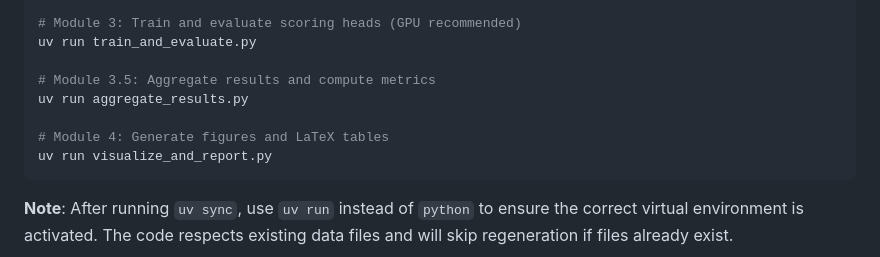
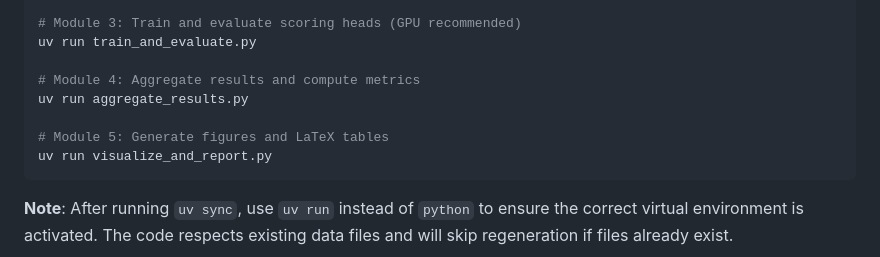
Before and after one commit to nbdhhzh/PMIScore, a Markdown page: README.md, the part around the change. Rendered like a GitHub page.

````diff
--- a/README.md
+++ b/README.md
@@ -86,10 +86,10 @@ uv run embedding_generation.py
 # Module 3: Train and evaluate scoring heads (GPU recommended)
 uv run train_and_evaluate.py
 
-# Module 3.5: Aggregate results and compute metrics
+# Module 4: Aggregate results and compute metrics
 uv run aggregate_results.py
 
-# Module 4: Generate figures and LaTeX tables
+# Module 5: Generate figures and LaTeX tables
 uv run visualize_and_report.py
 ```
 
````
